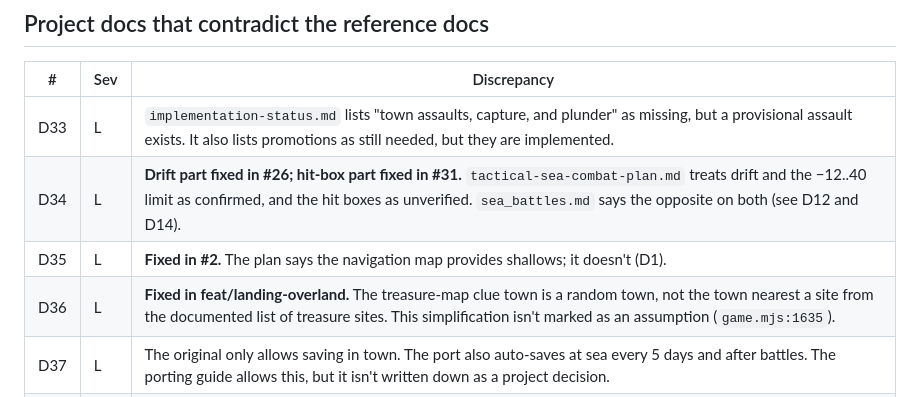
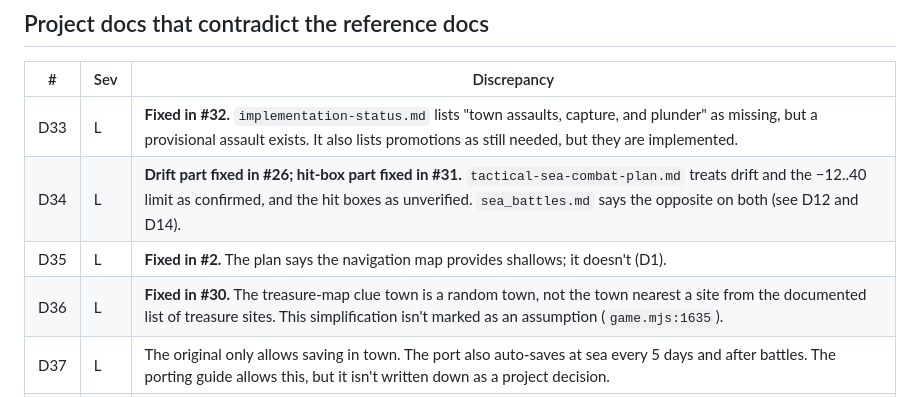
Before and after one commit to Teddy34/pirates, a Markdown page: docs/discrepancy-report-2026-10-30.md, the part around the change. GitHub-like rendering.

```diff
--- a/docs/discrepancy-report-2026-10-30.md
+++ b/docs/discrepancy-report-2026-10-30.md
@@ -82,10 +82,10 @@ Severity: **H** = changes how the game plays, **M** = noticeable rule difference
 
 | # | Sev | Discrepancy |
 |---|---|---|
-| D33 | L | `implementation-status.md` lists "town assaults, capture, and plunder" as missing, but a provisional assault exists. It also lists promotions as still needed, but they are implemented. |
+| D33 | L | **Fixed in #32.** `implementation-status.md` lists "town assaults, capture, and plunder" as missing, but a provisional assault exists. It also lists promotions as still needed, but they are implemented. |
 | D34 | L | **Drift part fixed in #26; hit-box part fixed in #31.** `tactical-sea-combat-plan.md` treats drift and the −12..40 limit as confirmed, and the hit boxes as unverified. `sea_battles.md` says the opposite on both (see D12 and D14). |
 | D35 | L | **Fixed in #2.** The plan says the navigation map provides shallows; it doesn't (D1). |
-| D36 | L | **Fixed in feat/landing-overland.** The treasure-map clue town is a random town, not the town nearest a site from the documented list of treasure sites. This simplification isn't marked as an assumption (`game.mjs:1635`). |
+| D36 | L | **Fixed in #30.** The treasure-map clue town is a random town, not the town nearest a site from the documented list of treasure sites. This simplification isn't marked as an assumption (`game.mjs:1635`). |
 | D37 | L | The original only allows saving in town. The port also auto-saves at sea every 5 days and after battles. The porting guide allows this, but it isn't written down as a project decision. |
 | D38 | L | `applyProvisionalBattleOutcome` (`mechanics.mjs:129`) is no longer used by the game, only by tests. Its "sunk" and "lost" rules don't match the docs. |
 
```
Also changed, not shown: docs/implementation-status.md (+6 -4 lines), docs/non-battle-feature-plan.md (+7 -7 lines).
